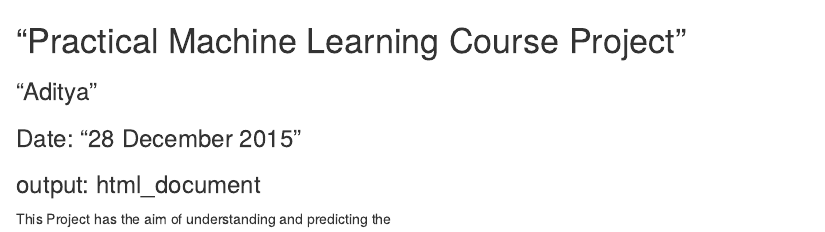
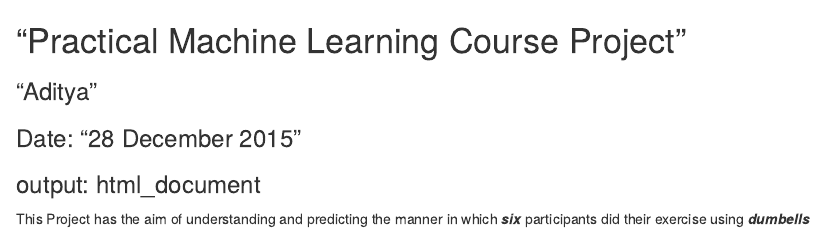
Before and after one commit to AdityaMe/PracticalMachineLearning, an R Markdown document (index.Rmd): the page in a window 1100 px wide, from its top. The pictures show the output file index.html that the author committed with the source, opened offline.

Commit message:
Starting Anew

```diff
--- a/index.Rmd
+++ b/index.Rmd
@@ -9,4 +9,4 @@ output:
 ###output: html_document###
 
 
-This Project has the aim of understanding and predicting the
+This Project has the aim of understanding and predicting the manner in which ***six*** participants did their exercise using ***dumbells***
```
Also changed, not shown: index.html, index.md.
